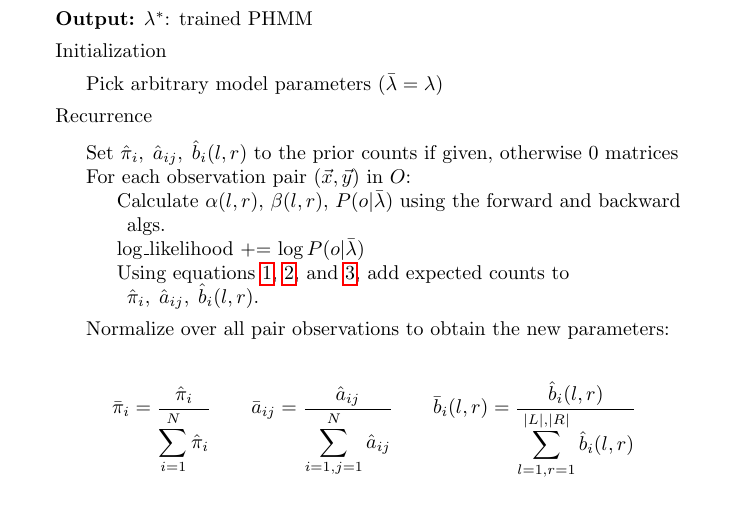
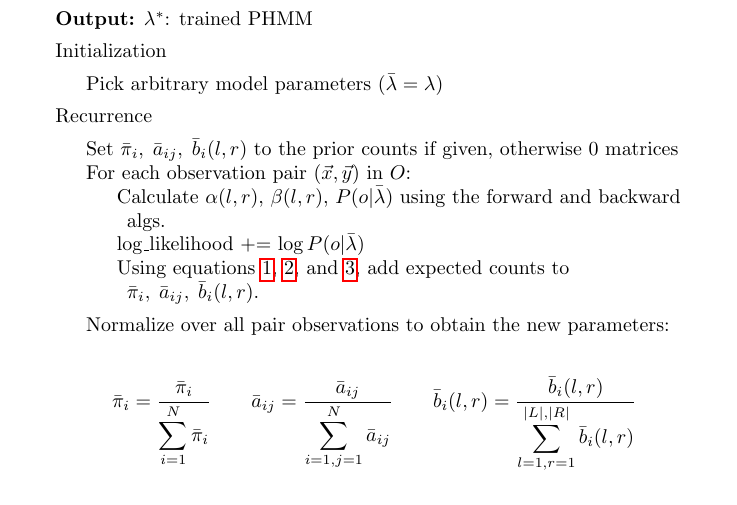
Before and after one commit to juanmirocks/CL-HMM, a LaTeX document (doc/phmm.tex): part of page 5 of 5, cut so that both start at the same text. Compiled offline with pdfLaTeX.

Commit message:
name 'hat' variables directly as 'bar' since that's how they are implemented in code

```diff
--- a/doc/phmm.tex
+++ b/doc/phmm.tex
@@ -265,22 +265,22 @@ Initialization\;
 
 \Indm Recurrence\;\Indp
 \BlankLine
-Set $\hat \pi_i,\; \hat a_{ij},\; \hat b_i(l, r)$ to the prior counts if given,
+Set $\bar \pi_i,\; \bar a_{ij},\; \bar b_i(l, r)$ to the prior counts if given,
 otherwise 0 matrices\;
 For each observation pair $(\vec{x}, \vec{y})$ in $O$:\;\Indp
 Calculate $\alpha(l,r)$, $\beta(l,r)$, $P(o | \bar\lambda)$ using the forward
 and backward algs.\;
 log\_likelihood += $\log P(o | \bar \lambda)$\;
 Using equations \ref{eq:count_pi}, \ref{eq:count_a}, and \ref{eq:count_b}, add
-expected counts to $\hat \pi_i,\; \hat a_{ij},\; \hat b_i(l, r)$.
+expected counts to $\bar \pi_i,\; \bar a_{ij},\; \bar b_i(l, r)$.
 
 \BlankLine
 \Indm Normalize over all pair observations to obtain the new parameters:
 
-$$\bar \pi_i = \frac{\hat \pi_i}{\displaystyle\sum_{i=1}^N \hat \pi_i} \qquad
-\bar a_{ij} = \frac{\hat a_{ij}}{\displaystyle\sum_{i=1, j=1}^N \hat a_{ij}}
-\qquad \bar b_i(l,r) = \frac{\hat b_i(l,r)}{\displaystyle\sum_{l=1, r=1}^{|L|, |R|}
-  \hat b_i(l,r)}$$
+$$\bar \pi_i = \frac{\bar \pi_i}{\displaystyle\sum_{i=1}^N \bar \pi_i} \qquad
+\bar a_{ij} = \frac{\bar a_{ij}}{\displaystyle\sum_{i=1, j=1}^N \bar a_{ij}}
+\qquad \bar b_i(l,r) = \frac{\bar b_i(l,r)}{\displaystyle\sum_{l=1, r=1}^{|L|, |R|}
+  \bar b_i(l,r)}$$
 
 $$\bar \lambda = \langle \bar A, \bar B, \bar \pi \rangle$$
 
```
